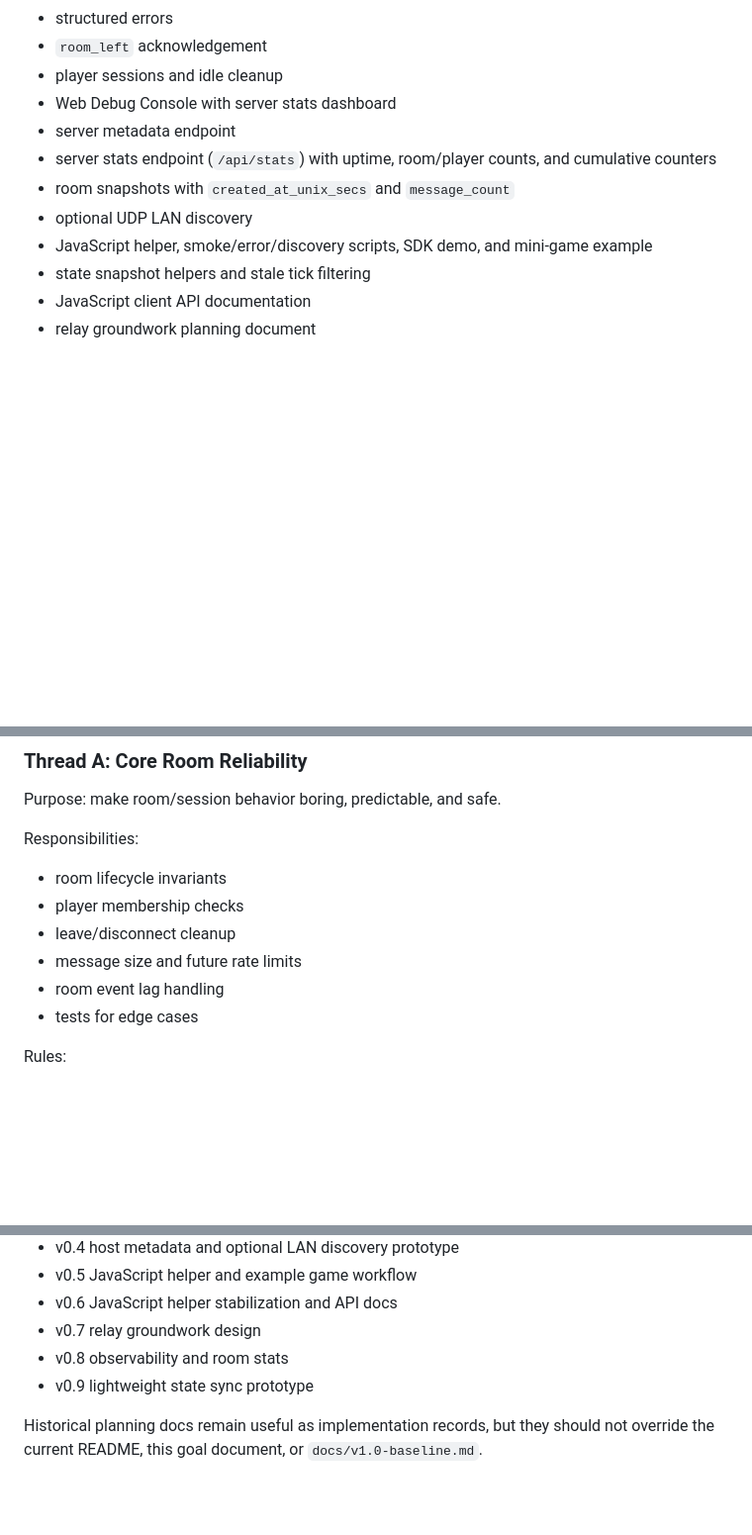
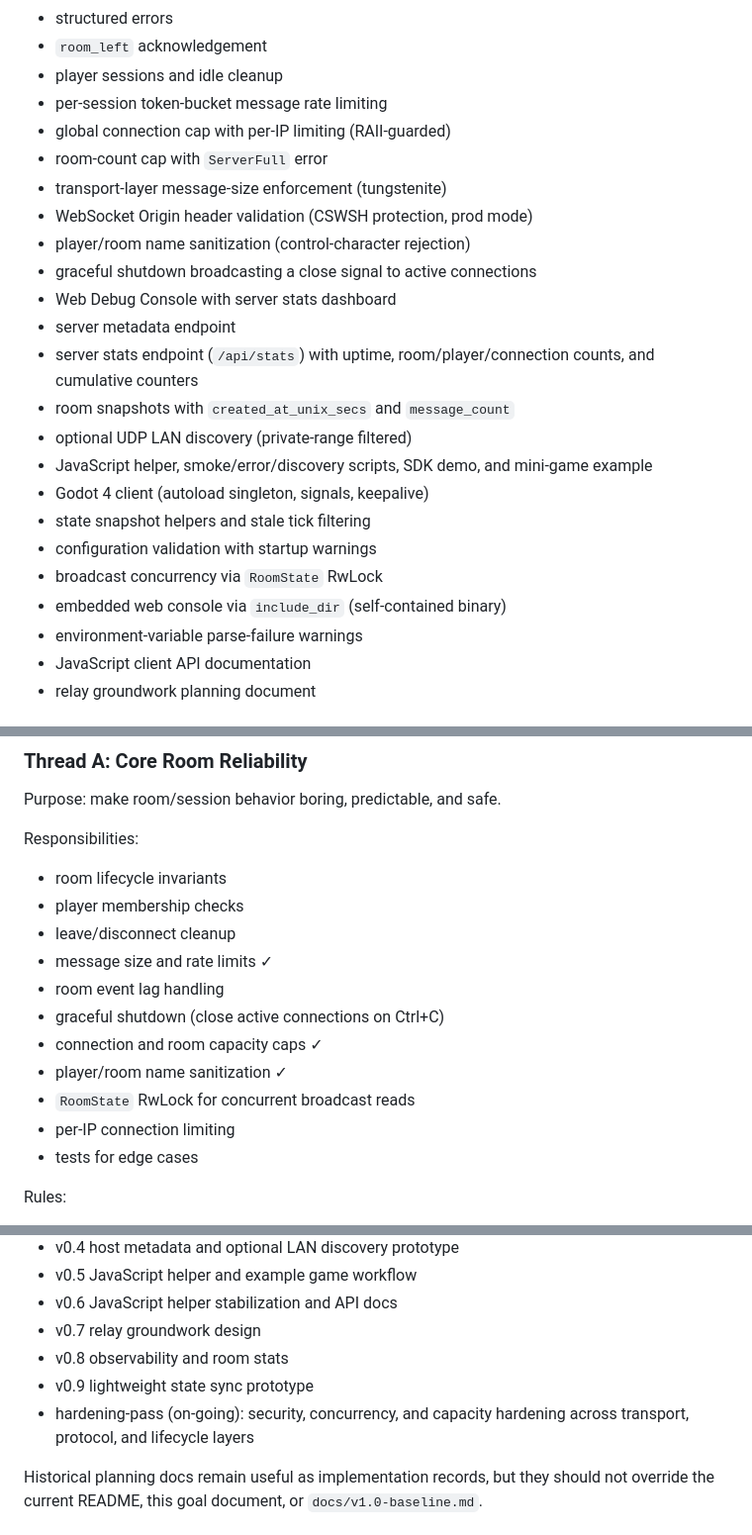
Before and after one commit to blonyar/playlink, a Markdown page: docs/goal.md, 3 parts joined by grey strips. Shown at 99% size. GitHub-like rendering; blank space fills up the shorter version.

Commit message:
docs: update README and goal for v0.4 hardening-pass
- README: fix server_id default description (instance UUID, not
  deterministic from bind_addr); add connection_count to /api/stats
  example and field-note table; note hardening on this branch.
- goal.md: expand "Current implementation includes" with the full
  set of hardening features; update Thread A responsibilities to
  tick completed items; add hardening-pass milestone entry.

```diff
--- a/docs/goal.md
+++ b/docs/goal.md
@@ -50,13 +50,25 @@ Current implementation includes:
 - structured errors
 - `room_left` acknowledgement
 - player sessions and idle cleanup
+- per-session token-bucket message rate limiting
+- global connection cap with per-IP limiting (RAII-guarded)
+- room-count cap with `ServerFull` error
+- transport-layer message-size enforcement (tungstenite)
+- WebSocket Origin header validation (CSWSH protection, prod mode)
+- player/room name sanitization (control-character rejection)
+- graceful shutdown broadcasting a close signal to active connections
 - Web Debug Console with server stats dashboard
 - server metadata endpoint
-- server stats endpoint (`/api/stats`) with uptime, room/player counts, and cumulative counters
+- server stats endpoint (`/api/stats`) with uptime, room/player/connection counts, and cumulative counters
 - room snapshots with `created_at_unix_secs` and `message_count`
-- optional UDP LAN discovery
+- optional UDP LAN discovery (private-range filtered)
 - JavaScript helper, smoke/error/discovery scripts, SDK demo, and mini-game example
+- Godot 4 client (autoload singleton, signals, keepalive)
 - state snapshot helpers and stale tick filtering
+- configuration validation with startup warnings
+- broadcast concurrency via `RoomState` RwLock
+- embedded web console via `include_dir` (self-contained binary)
+- environment-variable parse-failure warnings
 - JavaScript client API documentation
 - relay groundwork planning document
 
@@ -73,8 +85,13 @@ Responsibilities:
 - room lifecycle invariants
 - player membership checks
 - leave/disconnect cleanup
-- message size and future rate limits
+- message size and rate limits ✓
 - room event lag handling
+- graceful shutdown (close active connections on Ctrl+C)
+- connection and room capacity caps ✓
+- player/room name sanitization ✓
+- `RoomState` RwLock for concurrent broadcast reads
+- per-IP connection limiting
 - tests for edge cases
 
 Rules:
@@ -185,6 +202,7 @@ The current baseline already includes:
 - v0.7 relay groundwork design
 - v0.8 observability and room stats
 - v0.9 lightweight state sync prototype
+- hardening-pass (on-going): security, concurrency, and capacity hardening across transport, protocol, and lifecycle layers
 
 Historical planning docs remain useful as implementation records, but they should not override the current README, this goal document, or `docs/v1.0-baseline.md`.
 
```
Also changed, not shown: README.md (+6 -2 lines).
